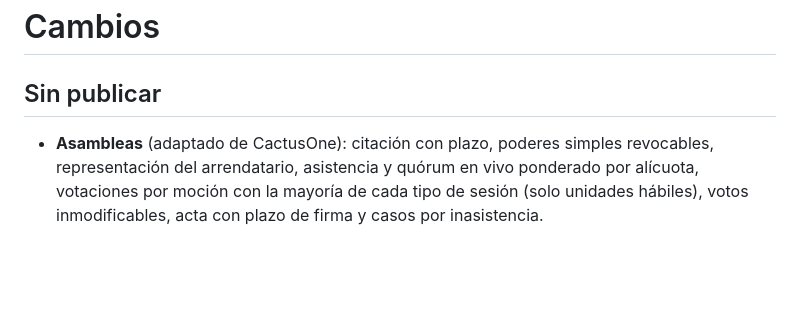
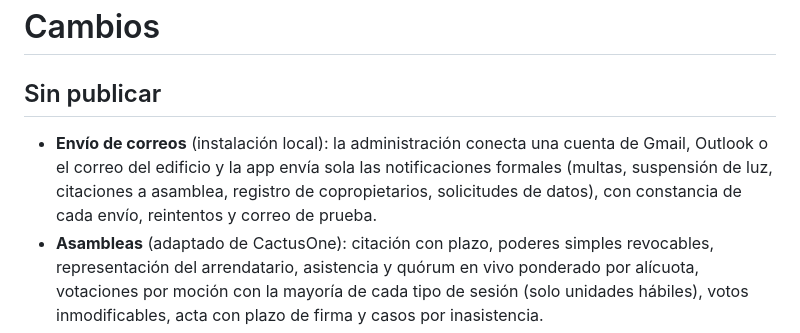
Before and after one commit to Ctuna89/mi-edificio, a Markdown page: CHANGELOG.md, the part around the change. Rendered like a GitHub page; blank space fills up the shorter version.

```diff
--- a/CHANGELOG.md
+++ b/CHANGELOG.md
@@ -2,6 +2,7 @@
 
 ## Sin publicar
 
+- **Envío de correos** (instalación local): la administración conecta una cuenta de Gmail, Outlook o el correo del edificio y la app envía sola las notificaciones formales (multas, suspensión de luz, citaciones a asamblea, registro de copropietarios, solicitudes de datos), con constancia de cada envío, reintentos y correo de prueba.
 - **Asambleas** (adaptado de CactusOne): citación con plazo, poderes simples revocables, representación del arrendatario, asistencia y quórum en vivo ponderado por alícuota, votaciones por moción con la mayoría de cada tipo de sesión (solo unidades hábiles), votos inmodificables, acta con plazo de firma y casos por inasistencia.
 - **Registro de copropietarios, arrendatarios y ocupantes** (Ley 21.442 y Decreto 7; adaptado de CactusOne): RUT validado, correo para notificaciones, permanencia y arriendo; los propietarios informan cambios y confirman cada año; requerimiento anual, panel de faltantes, exportación registrada y declaración de representación en asambleas.
 - **Módulos activables**: cada módulo opcional puede estar activo, solo para el personal o apagado.
```
Also changed, not shown: HANDOFF.md (+1 -0 lines), README.md (+14 -0 lines), docs/capturas/correo.png (added), 8 other files.
